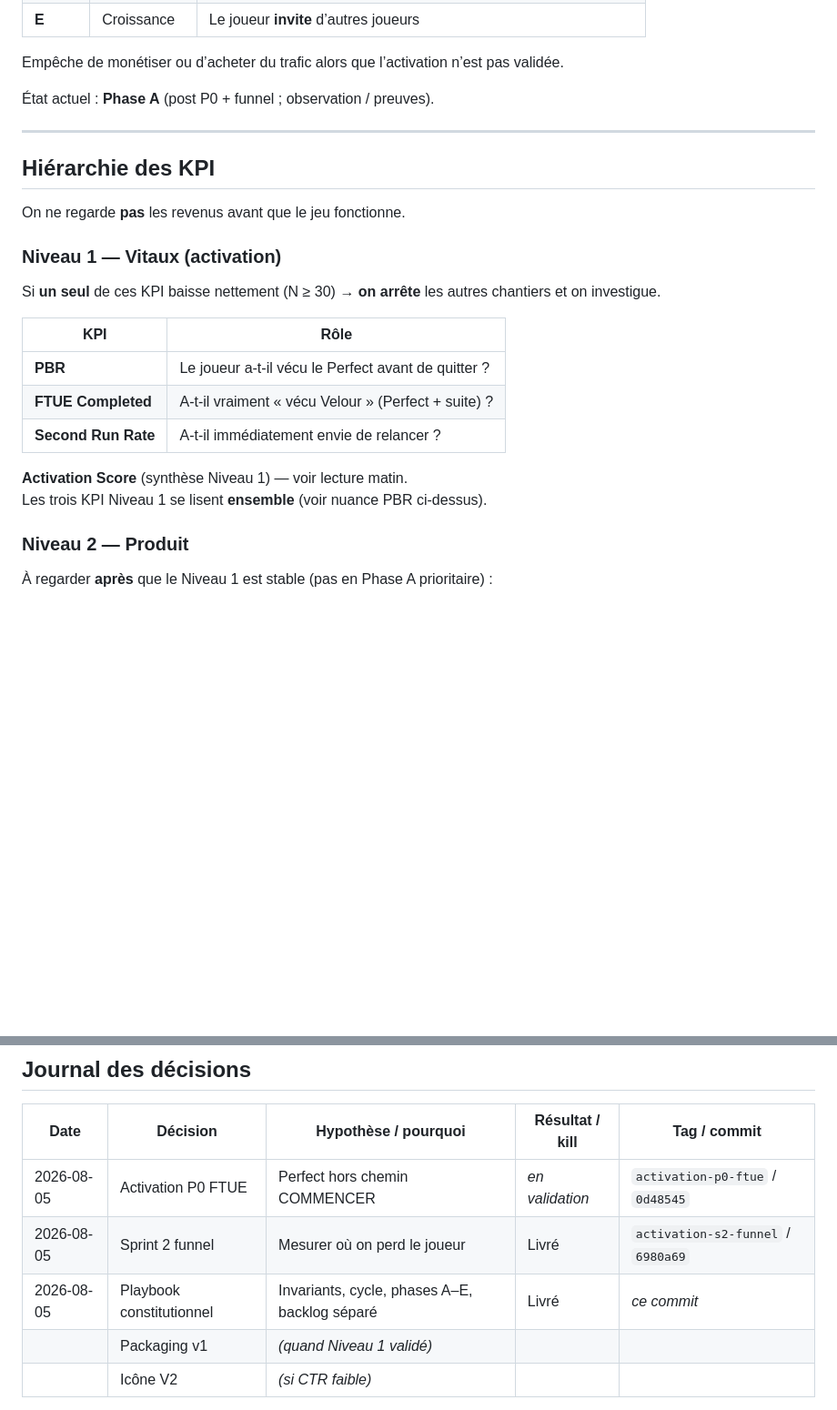
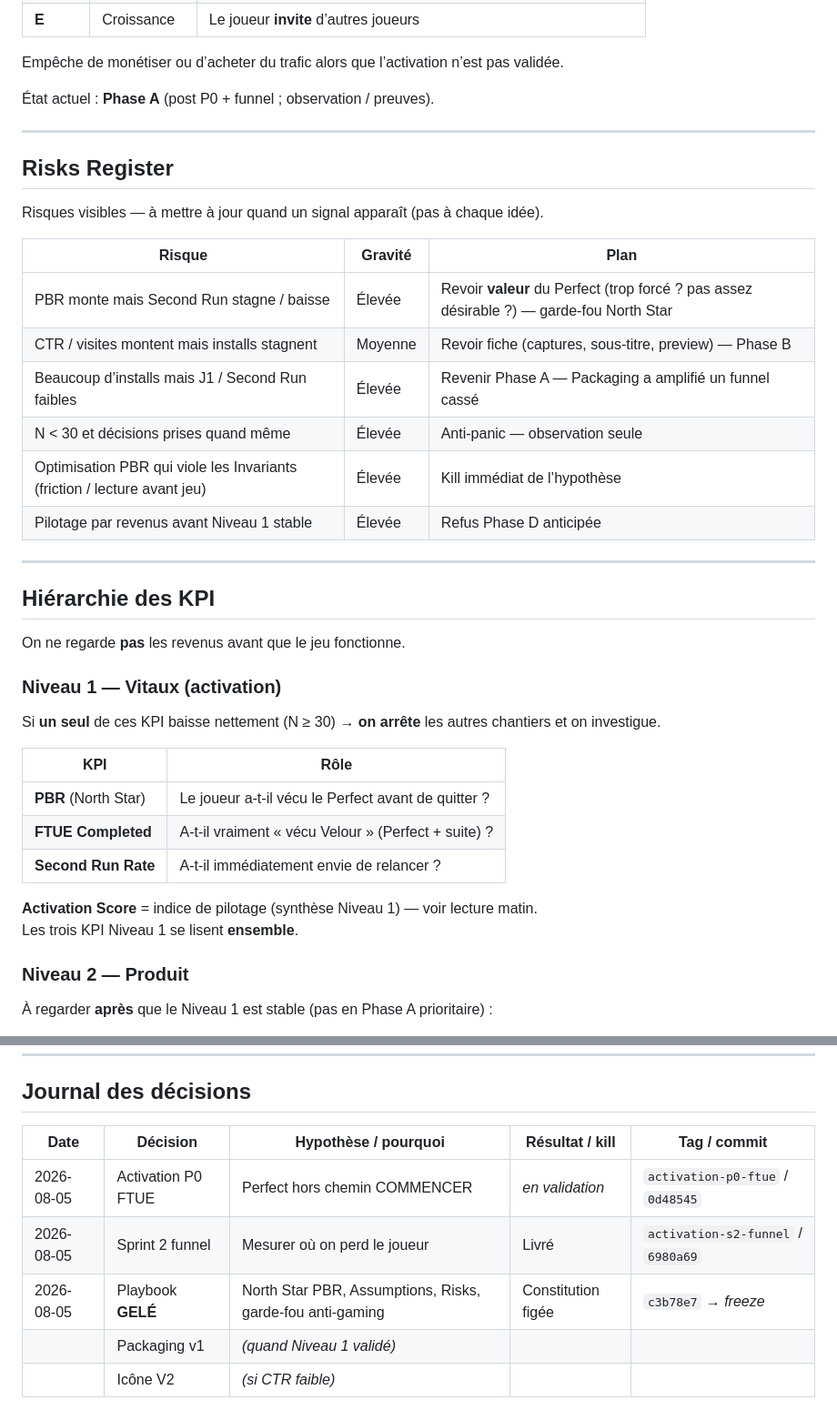
Before and after one commit to croustibat0630/velour_app, a Markdown page: docs/PRODUCT_PLAYBOOK.md, 2 parts joined by grey strips. Shown at 91% size. Rendered like a GitHub page; blank space fills up the shorter version.

```diff
--- a/docs/PRODUCT_PLAYBOOK.md
+++ b/docs/PRODUCT_PLAYBOOK.md
@@ -102,6 +138,21 @@ Empêche de monétiser ou d’acheter du trafic alors que l’activation n’est
 
 ---
 
+## Risks Register
+
+Risques visibles — à mettre à jour quand un signal apparaît (pas à chaque idée).
+
+| Risque | Gravité | Plan |
+|--------|---------|------|
+| PBR monte mais Second Run stagne / baisse | Élevée | Revoir **valeur** du Perfect (trop forcé ? pas assez désirable ?) — garde-fou North Star |
+| CTR / visites montent mais installs stagnent | Moyenne | Revoir fiche (captures, sous-titre, preview) — Phase B |
+| Beaucoup d’installs mais J1 / Second Run faibles | Élevée | Revenir Phase A — Packaging a amplifié un funnel cassé |
+| N &lt; 30 et décisions prises quand même | Élevée | Anti-panic — observation seule |
+| Optimisation PBR qui viole les Invariants (friction / lecture avant jeu) | Élevée | Kill immédiat de l’hypothèse |
+| Pilotage par revenus avant Niveau 1 stable | Élevée | Refus Phase D anticipée |
+
+---
+
 ## Hiérarchie des KPI
 
 On ne regarde **pas** les revenus avant que le jeu fonctionne.
@@ -112,12 +163,12 @@ Si **un seul** de ces KPI baisse nettement (N ≥ 30) → **on arrête** les aut
 
 | KPI | Rôle |
 |-----|------|
-| **PBR** | Le joueur a-t-il vécu le Perfect avant de quitter ? |
+| **PBR** (North Star) | Le joueur a-t-il vécu le Perfect avant de quitter ? |
 | **FTUE Completed** | A-t-il vraiment « vécu Velour » (Perfect + suite) ? |
 | **Second Run Rate** | A-t-il immédiatement envie de relancer ? |
 
-**Activation Score** (synthèse Niveau 1) — voir lecture matin.
-Les trois KPI Niveau 1 se lisent **ensemble** (voir nuance PBR ci-dessus).
+**Activation Score** = indice de pilotage (synthèse Niveau 1) — voir lecture matin.
+Les trois KPI Niveau 1 se lisent **ensemble**.
 
 ### Niveau 2 — Produit
 
@@ -342,7 +393,7 @@ Sur **N ≥ 30** (idéalement plus) :
 |------|----------|----------------------|-----------------|--------------|
 | 2026-08-05 | Activation P0 FTUE | Perfect hors chemin COMMENCER | *en validation* | `activation-p0-ftue` / `0d48545` |
 | 2026-08-05 | Sprint 2 funnel | Mesurer où on perd le joueur | Livré | `activation-s2-funnel` / `6980a69` |
-| 2026-08-05 | Playbook constitutionnel | Invariants, cycle, phases A–E, backlog séparé | Livré | *ce commit* |
+| 2026-08-05 | Playbook **GELÉ** | North Star PBR, Assumptions, Risks, garde-fou anti-gaming | Constitution figée | `c3b78e7` → *freeze* |
 | | Packaging v1 | *(quand Niveau 1 validé)* | | |
 | | Icône V2 | *(si CTR faible)* | | |
 
```
Also changed, not shown: other parts of docs/PRODUCT_PLAYBOOK.md (+39 -3 lines).
